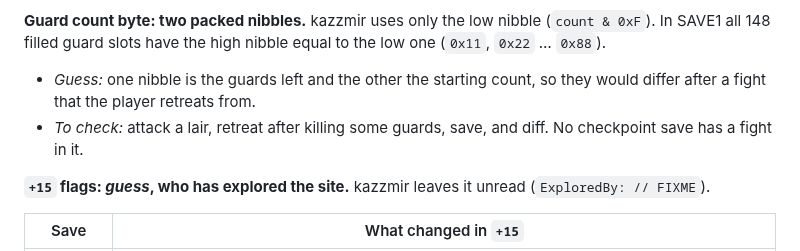
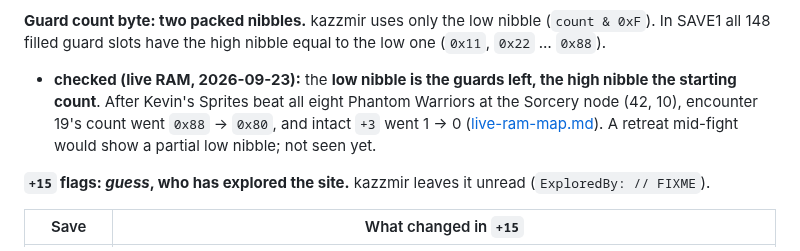
Before and after one commit to ApocryphaCipher/Mirror, a Markdown page: docs/reference/kazzmir-save-layouts.md, the part around the change. Rendered like a GitHub page.

Commit message:
docs: guard count nibbles checked: low = left, high = starting
Co-Authored-By: Claude Opus 5.5 <noreply@anthropic.com>

```diff
--- a/docs/reference/kazzmir-save-layouts.md
+++ b/docs/reference/kazzmir-save-layouts.md
@@ -127,11 +127,12 @@ summoned creatures, e.g. tower (33, 7): Unicorns ×3 and Guardian Spirits
 **Guard count byte: two packed nibbles.** kazzmir uses only the low
 nibble (`count & 0xF`). In SAVE1 all 148 filled guard slots have the high
 nibble equal to the low one (`0x11`, `0x22` … `0x88`).
-- *Guess:* one nibble is the guards left and the other the starting
-  count, so they would differ after a fight that the player retreats
-  from.
-- *To check:* attack a lair, retreat after killing some guards, save,
-  and diff. No checkpoint save has a fight in it.
+- **checked (live RAM, 2026-09-23):** the **low nibble is the guards
+  left, the high nibble the starting count**. After Kevin's Sprites beat
+  all eight Phantom Warriors at the Sorcery node (42, 10), encounter 19's
+  count went `0x88` → `0x80`, and intact `+3` went 1 → 0
+  ([live-ram-map.md](live-ram-map.md)). A retreat mid-fight would show a
+  partial low nibble; not seen yet.
 
 **`+15` flags: *guess*, who has explored the site.** kazzmir leaves it
 unread (`ExploredBy: // FIXME`).
```
